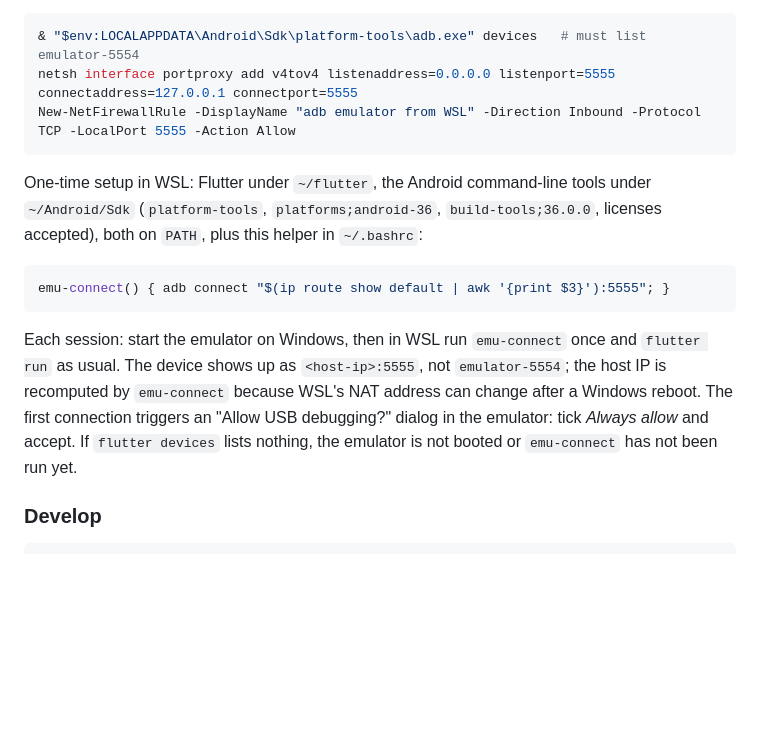
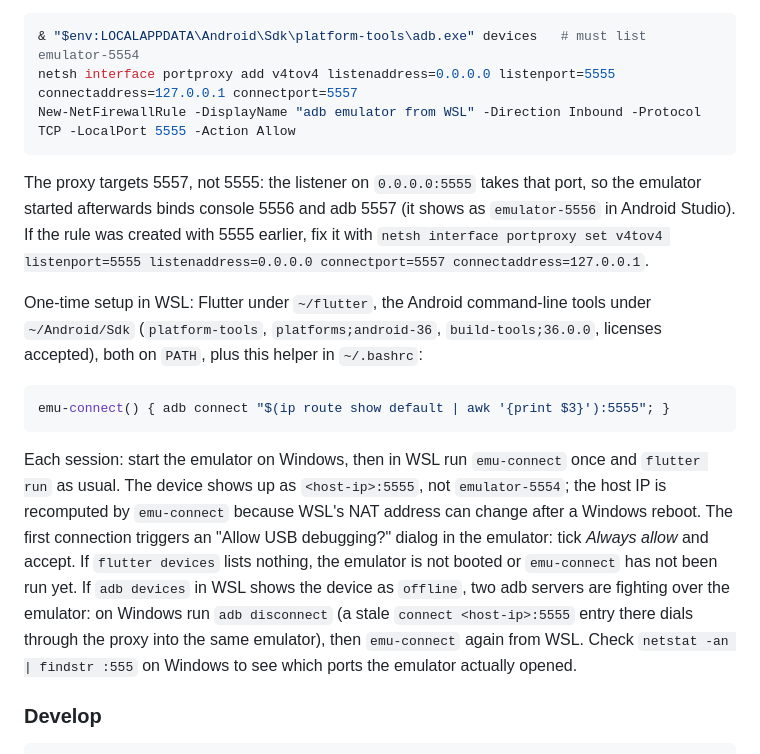
Before and after one commit to Code-Nam/m2-architecture-mobile, a Markdown page: README.md, the part around the change. Rendered like a GitHub page; blank space fills up the shorter version.

Commit message:
docs(README): fix emulator proxy port and offline recovery

````diff
--- a/README.md
+++ b/README.md
@@ -128,9 +128,15 @@ persist across reboots):
 
 ```powershell
 & "$env:LOCALAPPDATA\Android\Sdk\platform-tools\adb.exe" devices   # must list emulator-5554
-netsh interface portproxy add v4tov4 listenaddress=0.0.0.0 listenport=5555 connectaddress=127.0.0.1 connectport=5555
+netsh interface portproxy add v4tov4 listenaddress=0.0.0.0 listenport=5555 connectaddress=127.0.0.1 connectport=5557
 New-NetFirewallRule -DisplayName "adb emulator from WSL" -Direction Inbound -Protocol TCP -LocalPort 5555 -Action Allow
 ```
+
+The proxy targets 5557, not 5555: the listener on `0.0.0.0:5555` takes that
+port, so the emulator started afterwards binds console 5556 and adb 5557 (it
+shows as `emulator-5556` in Android Studio). If the rule was created with 5555
+earlier, fix it with `netsh interface portproxy set v4tov4 listenport=5555
+listenaddress=0.0.0.0 connectport=5557 connectaddress=127.0.0.1`.
 
 One-time setup in WSL: Flutter under `~/flutter`, the Android command-line
 tools under `~/Android/Sdk` (`platform-tools`, `platforms;android-36`,
@@ -147,7 +153,12 @@ once and `flutter run` as usual. The device shows up as `<host-ip>:5555`, not
 address can change after a Windows reboot. The first connection triggers an
 "Allow USB debugging?" dialog in the emulator: tick *Always allow* and accept.
 If `flutter devices` lists nothing, the emulator is not booted or
-`emu-connect` has not been run yet.
+`emu-connect` has not been run yet. If `adb devices` in WSL shows the device
+as `offline`, two adb servers are fighting over the emulator: on Windows run
+`adb disconnect` (a stale `connect <host-ip>:5555` entry there dials through
+the proxy into the same emulator), then `emu-connect` again from WSL. Check
+`netstat -an | findstr :555` on Windows to see which ports the emulator
+actually opened.
 
 ### Develop
 
````
